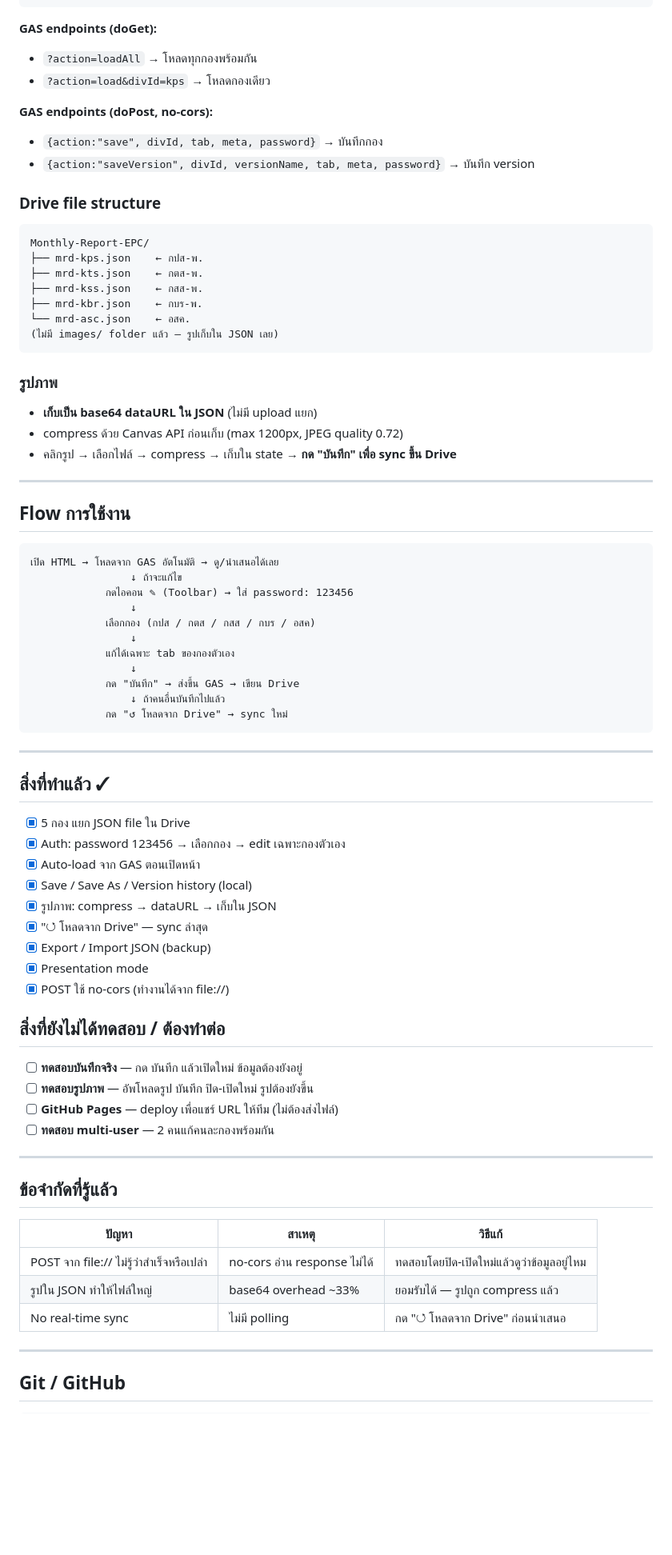
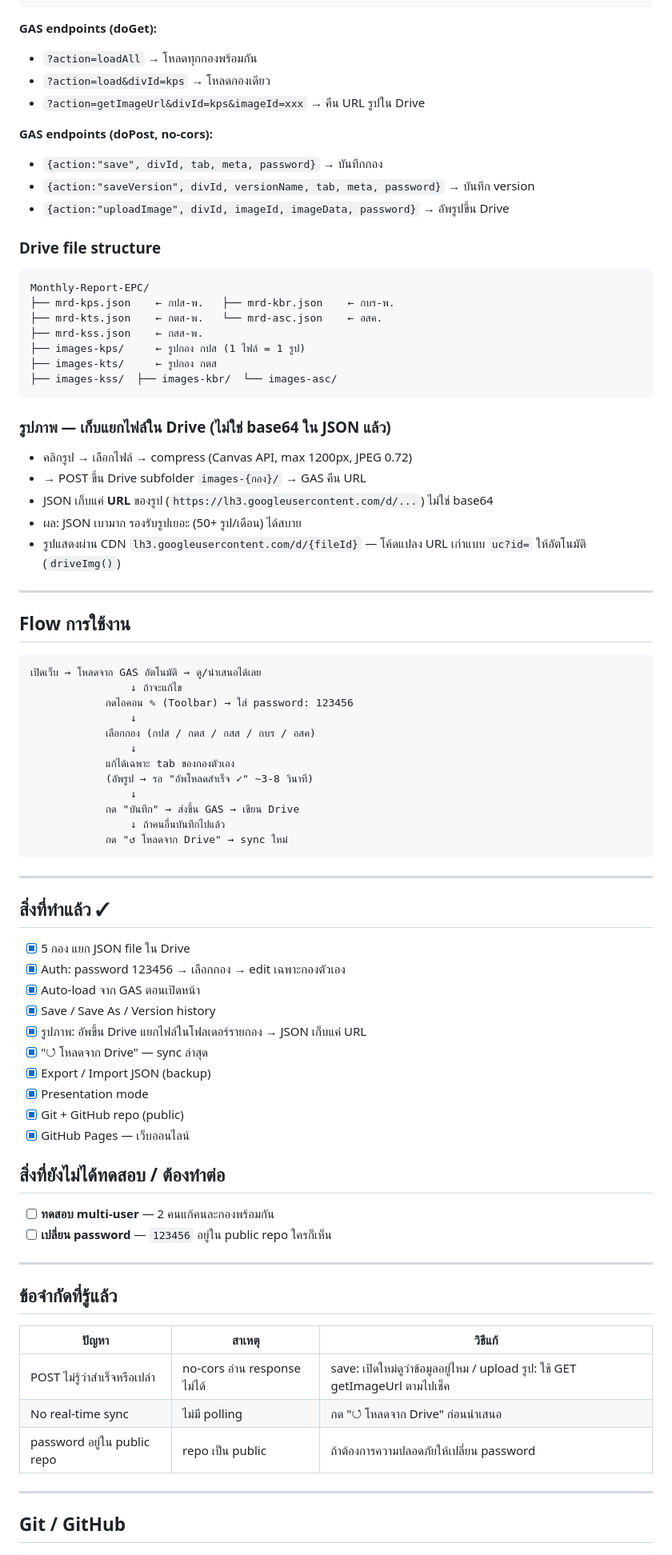
Before and after one commit to zealnesskun-dev/monthly-report-dashboard, a Markdown page: HANDOFF.md, the part around one of its changes. Shown at 80% size. GitHub-like rendering; blank space fills up the shorter version.

````diff
--- a/HANDOFF.md
+++ b/HANDOFF.md
@@ -28,38 +31,43 @@ Drive folder: Monthly-Report-EPC/ (ใน Google Drive ของ zealnesskun@gma
 **GAS endpoints (doGet):**
 - `?action=loadAll` → โหลดทุกกองพร้อมกัน
 - `?action=load&divId=kps` → โหลดกองเดียว
+- `?action=getImageUrl&divId=kps&imageId=xxx` → คืน URL รูปใน Drive
 
 **GAS endpoints (doPost, no-cors):**
 - `{action:"save", divId, tab, meta, password}` → บันทึกกอง
 - `{action:"saveVersion", divId, versionName, tab, meta, password}` → บันทึก version
+- `{action:"uploadImage", divId, imageId, imageData, password}` → อัพรูปขึ้น Drive
 
 ### Drive file structure
 ```
 Monthly-Report-EPC/
-├── mrd-kps.json    ← กปส-พ.
-├── mrd-kts.json    ← กตส-พ.
+├── mrd-kps.json    ← กปส-พ.   ├── mrd-kbr.json    ← กบร-พ.
+├── mrd-kts.json    ← กตส-พ.   └── mrd-asc.json    ← อสค.
 ├── mrd-kss.json    ← กสส-พ.
-├── mrd-kbr.json    ← กบร-พ.
-└── mrd-asc.json    ← อสค.
-(ไม่มี images/ folder แล้ว — รูปเก็บใน JSON เลย)
+├── images-kps/     ← รูปกอง กปส (1 ไฟล์ = 1 รูป)
+├── images-kts/     ← รูปกอง กตส
+├── images-kss/  ├── images-kbr/  └── images-asc/
 ```
 
-### รูปภาพ
-- **เก็บเป็น base64 dataURL ใน JSON** (ไม่มี upload แยก)
-- compress ด้วย Canvas API ก่อนเก็บ (max 1200px, JPEG quality 0.72)
-- คลิกรูป → เลือกไฟล์ → compress → เก็บใน state → **กด "บันทึก" เพื่อ sync ขึ้น Drive**
+### รูปภาพ — เก็บแยกไฟล์ใน Drive (ไม่ใช่ base64 ใน JSON แล้ว)
+- คลิกรูป → เลือกไฟล์ → compress (Canvas API, max 1200px, JPEG 0.72)
+- → POST ขึ้น Drive subfolder `images-{กอง}/` → GAS คืน URL
+- JSON เก็บแค่ **URL** ของรูป (`https://lh3.googleusercontent.com/d/...`) ไม่ใช่ base64
+- ผล: JSON เบามาก รองรับรูปเยอะ (50+ รูป/เดือน) ได้สบาย
+- รูปแสดงผ่าน CDN `lh3.googleusercontent.com/d/{fileId}` — โค้ดแปลง URL เก่าแบบ `uc?id=` ให้อัตโนมัติ (`driveImg()`)
 
 ---
 
 ## Flow การใช้งาน
 ```
-เปิด HTML → โหลดจาก GAS อัตโนมัติ → ดู/นำเสนอได้เลย
+เปิดเว็บ → โหลดจาก GAS อัตโนมัติ → ดู/นำเสนอได้เลย
                 ↓ ถ้าจะแก้ไข
             กดไอคอน ✎ (Toolbar) → ใส่ password: 123456
                 ↓
             เลือกกอง (กปส / กตส / กสส / กบร / อสค)
                 ↓
             แก้ได้เฉพาะ tab ของกองตัวเอง
+            (อัพรูป → รอ "อัพโหลดสำเร็จ ✓" ~3-8 วินาที)
                 ↓
             กด "บันทึก" → ส่งขึ้น GAS → เขียน Drive
                 ↓ ถ้าคนอื่นบันทึกไปแล้ว
@@ -72,27 +80,26 @@ Monthly-Report-EPC/
 - [x] 5 กอง แยก JSON file ใน Drive
 - [x] Auth: password 123456 → เลือกกอง → edit เฉพาะกองตัวเอง
 - [x] Auto-load จาก GAS ตอนเปิดหน้า
-- [x] Save / Save As / Version history (local)
-- [x] รูปภาพ: compress → dataURL → เก็บใน JSON
+- [x] Save / Save As / Version history
+- [x] รูปภาพ: อัพขึ้น Drive แยกไฟล์ในโฟลเดอร์รายกอง → JSON เก็บแค่ URL
 - [x] "↺ โหลดจาก Drive" — sync ล่าสุด
 - [x] Export / Import JSON (backup)
 - [x] Presentation mode
-- [x] POST ใช้ no-cors (ทำงานได้จาก file://)
+- [x] Git + GitHub repo (public)
+- [x] GitHub Pages — เว็บออนไลน์
 
 ## สิ่งที่ยังไม่ได้ทดสอบ / ต้องทำต่อ
-- [ ] **ทดสอบบันทึกจริง** — กด บันทึก แล้วเปิดใหม่ ข้อมูลต้องยังอยู่
-- [ ] **ทดสอบรูปภาพ** — อัพโหลดรูป บันทึก ปิด-เปิดใหม่ รูปต้องยังขึ้น
-- [ ] **GitHub Pages** — deploy เพื่อแชร์ URL ให้ทีม (ไม่ต้องส่งไฟล์)
 - [ ] **ทดสอบ multi-user** — 2 คนแก้คนละกองพร้อมกัน
+- [ ] **เปลี่ยน password** — `123456` อยู่ใน public repo ใครก็เห็น
 
 ---
 
 ## ข้อจำกัดที่รู้แล้ว
 | ปัญหา | สาเหตุ | วิธีแก้ |
 |---|---|---|
-| POST จาก file:// ไม่รู้ว่าสำเร็จหรือเปล่า | no-cors อ่าน response ไม่ได้ | ทดสอบโดยปิด-เปิดใหม่แล้วดูว่าข้อมูลอยู่ไหม |
-| รูปใน JSON ทำให้ไฟล์ใหญ่ | base64 overhead ~33% | ยอมรับได้ — รูปถูก compress แล้ว |
+| POST ไม่รู้ว่าสำเร็จหรือเปล่า | no-cors อ่าน response ไม่ได้ | save: เปิดใหม่ดูว่าข้อมูลอยู่ไหม / upload รูป: ใช้ GET getImageUrl ตามไปเช็ค |
 | No real-time sync | ไม่มี polling | กด "↺ โหลดจาก Drive" ก่อนนำเสนอ |
+| password อยู่ใน public repo | repo เป็น public | ถ้าต้องการความปลอดภัยให้เปลี่ยน password |
 
 ---
 
````
Also changed, not shown: other parts of HANDOFF.md (+76 -14 lines).
